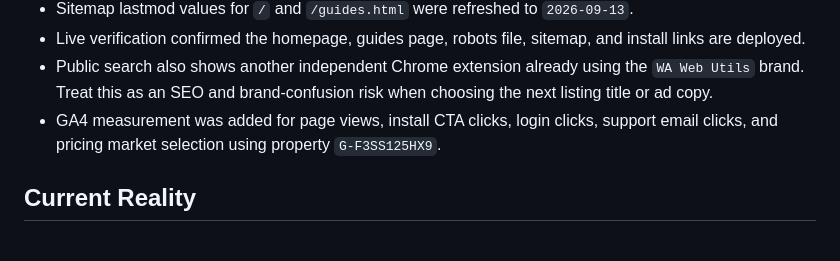
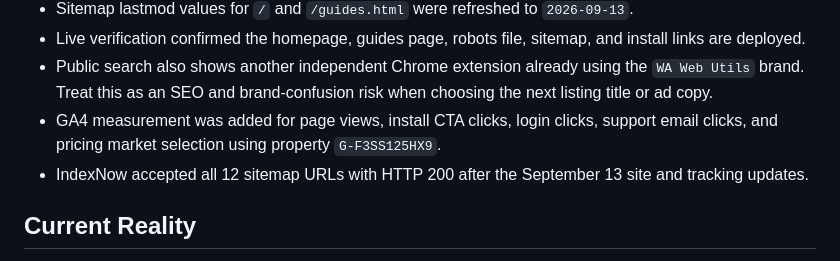
Before and after one commit to complanboy2/wawebplus-website, a Markdown page: SEO-GTM-PLAN.md, the part around the change. Rendered like a GitHub page.

```diff
--- a/SEO-GTM-PLAN.md
+++ b/SEO-GTM-PLAN.md
@@ -43,6 +43,7 @@ WA Web Utils by WA Web Utils is a practical Chrome extension that adds CRM workf
 - Live verification confirmed the homepage, guides page, robots file, sitemap, and install links are deployed.
 - Public search also shows another independent Chrome extension already using the `WA Web Utils` brand. Treat this as an SEO and brand-confusion risk when choosing the next listing title or ad copy.
 - GA4 measurement was added for page views, install CTA clicks, login clicks, support email clicks, and pricing market selection using property `G-F3SS125HX9`.
+- IndexNow accepted all 12 sitemap URLs with HTTP 200 after the September 13 site and tracking updates.
 
 ## Current Reality
 - Search Console shows `61` total web search clicks, `57` indexed pages, and `17` not indexed pages for the domain property.
```
Also changed, not shown: SEO-EXECUTION-QUEUE.md (+1 -0 lines).
